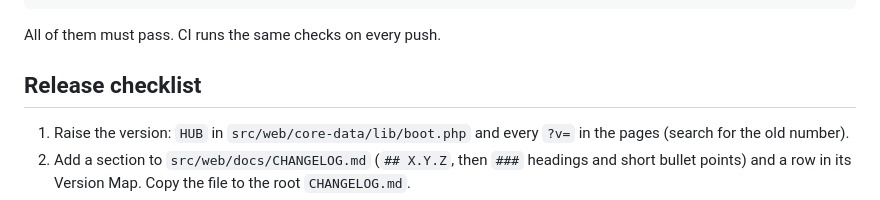
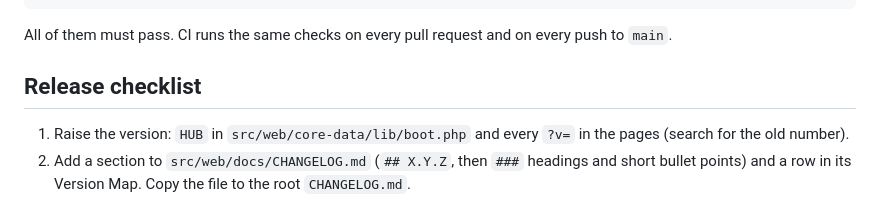
Before and after one commit to Jackpison/Homebase-Hub, a Markdown page: AGENTS.md, the part around the change. GitHub-like rendering.

````diff
--- a/AGENTS.md
+++ b/AGENTS.md
@@ -41,7 +41,7 @@ python3 tests/a11y_test.py build/site-update-X.Y.Z.zip build/site
 sudo sh tests/apache_setup.sh build/site-update-X.Y.Z.zip && python3 tests/apache_test.py
 ```
 
-All of them must pass. CI runs the same checks on every push.
+All of them must pass. CI runs the same checks on every pull request and on every push to `main`.
 
 ## Release checklist
 
````
Also changed, not shown: README.md (+51 -45 lines).
